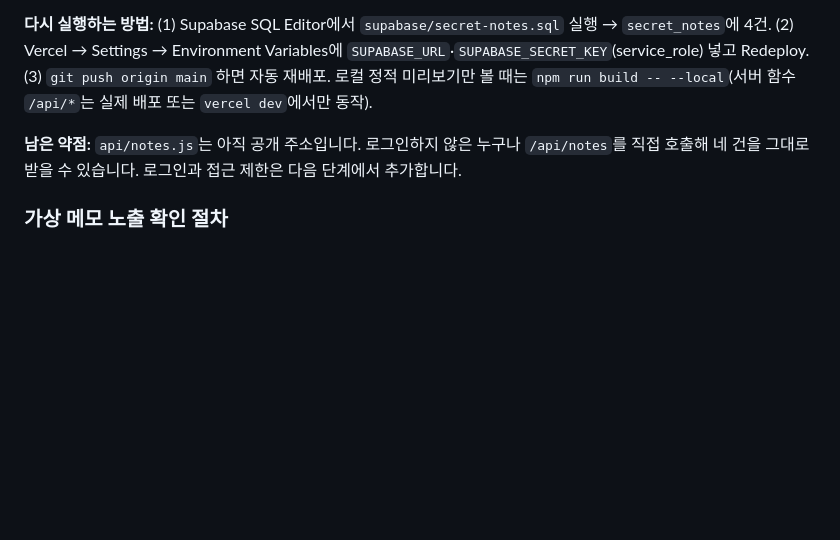
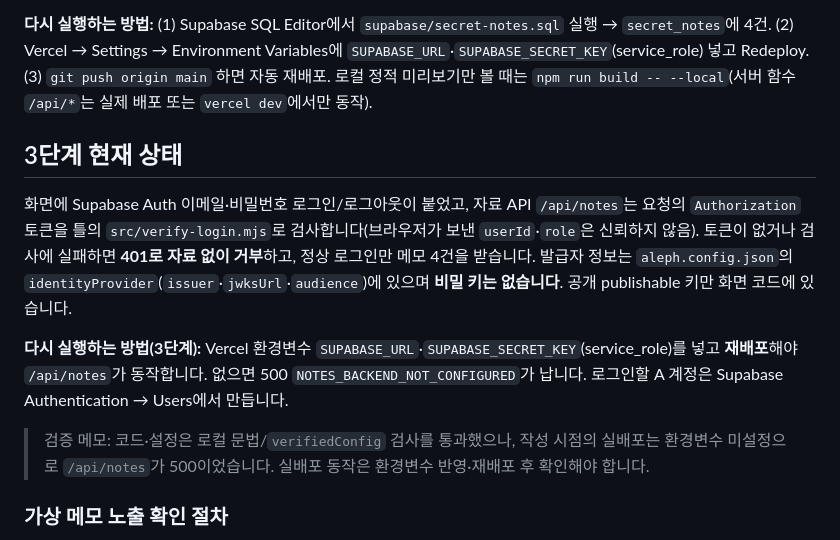
Before and after one commit to WOOJIN-00/choi-bujang-secret-vault, a Markdown page: README.md, the part around the change. Rendered like a GitHub page; blank space fills up the shorter version.

Commit message:
3단계 저장점: README에 로그인·토큰 검사 현재 상태와 재실행 방법 기록
Co-Authored-By: Claude Opus 4.8 <noreply@anthropic.com>

```diff
--- a/README.md
+++ b/README.md
@@ -28,7 +28,13 @@
 
 **다시 실행하는 방법:** (1) Supabase SQL Editor에서 `supabase/secret-notes.sql` 실행 → `secret_notes`에 4건. (2) Vercel → Settings → Environment Variables에 `SUPABASE_URL`·`SUPABASE_SECRET_KEY`(service_role) 넣고 Redeploy. (3) `git push origin main` 하면 자동 재배포. 로컬 정적 미리보기만 볼 때는 `npm run build -- --local`(서버 함수 `/api/*`는 실제 배포 또는 `vercel dev`에서만 동작).
 
-**남은 약점:** `api/notes.js`는 아직 공개 주소입니다. 로그인하지 않은 누구나 `/api/notes`를 직접 호출해 네 건을 그대로 받을 수 있습니다. 로그인과 접근 제한은 다음 단계에서 추가합니다.
+## 3단계 현재 상태
+
+화면에 Supabase Auth 이메일·비밀번호 로그인/로그아웃이 붙었고, 자료 API `/api/notes`는 요청의 `Authorization` 토큰을 틀의 `src/verify-login.mjs`로 검사합니다(브라우저가 보낸 `userId`·`role`은 신뢰하지 않음). 토큰이 없거나 검사에 실패하면 **401로 자료 없이 거부**하고, 정상 로그인만 메모 4건을 받습니다. 발급자 정보는 `aleph.config.json`의 `identityProvider`(`issuer`·`jwksUrl`·`audience`)에 있으며 **비밀 키는 없습니다**. 공개 publishable 키만 화면 코드에 있습니다.
+
+**다시 실행하는 방법(3단계):** Vercel 환경변수 `SUPABASE_URL`·`SUPABASE_SECRET_KEY`(service_role)를 넣고 **재배포**해야 `/api/notes`가 동작합니다. 없으면 500 `NOTES_BACKEND_NOT_CONFIGURED`가 납니다. 로그인할 A 계정은 Supabase Authentication → Users에서 만듭니다.
+
+> 검증 메모: 코드·설정은 로컬 문법/`verifiedConfig` 검사를 통과했으나, 작성 시점의 실배포는 환경변수 미설정으로 `/api/notes`가 500이었습니다. 실배포 동작은 환경변수 반영·재배포 후 확인해야 합니다.
 
 ### 가상 메모 노출 확인 절차
 
```
